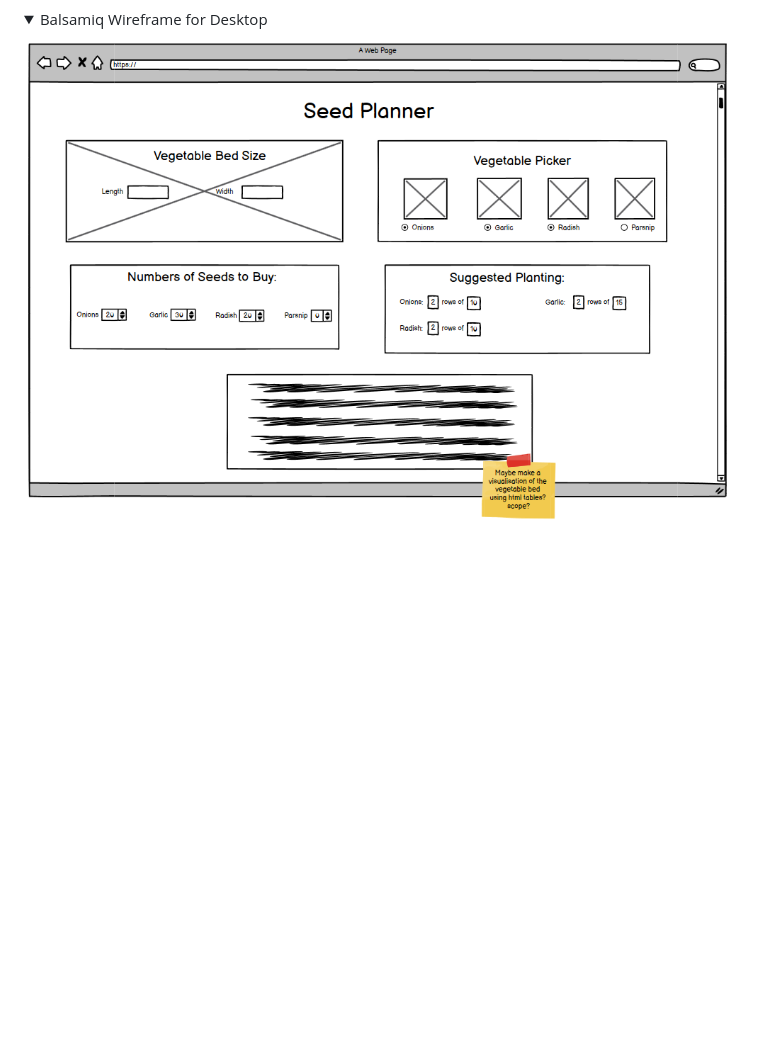
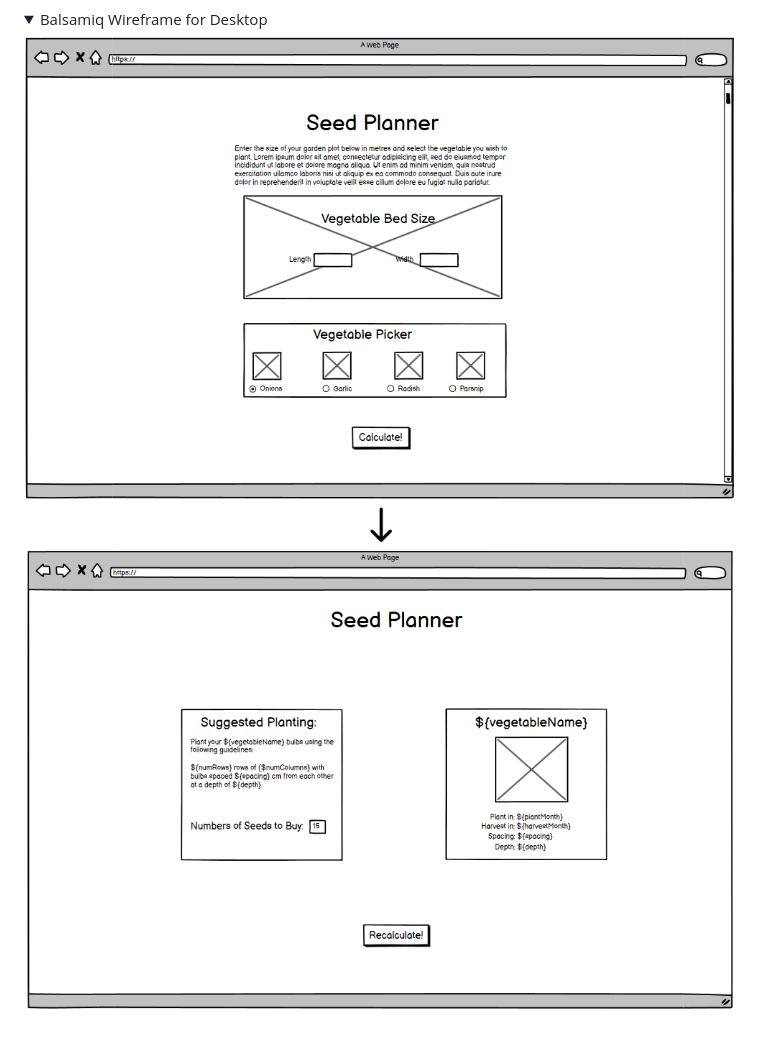
Before and after one commit to simonhw/seed-calendar, a Markdown page: README.md, the part around the change. GitHub-like rendering; pictures changed too: assets/images/readme/wireframe-desktop-1.png (added), assets/images/readme/wireframe-desktop-2.png (added); folded sections open; blank space fills up the shorter version.

Commit message:
Doc: Update new wireframes in README.

```diff
--- a/README.md
+++ b/README.md
@@ -46,6 +46,7 @@ Wireframes were created for this website for mobile, tablet and desktop screen s
 
 <details><summary>Balsamiq Wireframe for Desktop</summary>
 
-![Balsamiq Wireframe for Desktop](assets/images/readme/wireframe-desktop.png)
+![Balsamiq Wireframe 1 for Desktop](assets/images/readme/wireframe-desktop-1.png)
+![Balsamiq Wireframe 2 for Desktop](assets/images/readme/wireframe-desktop-2.png)
 
 </details>
```
Also changed, not shown: assets/images/readme/wireframe-mobile.png, assets/images/readme/wireframe-tablet.png.
